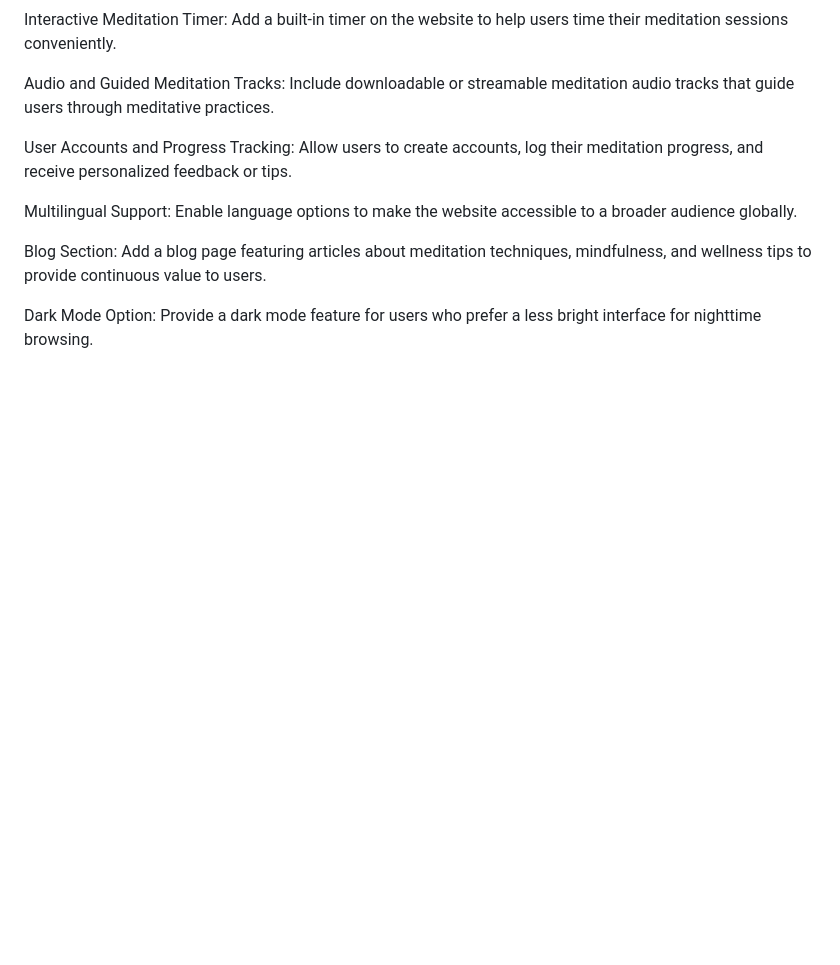
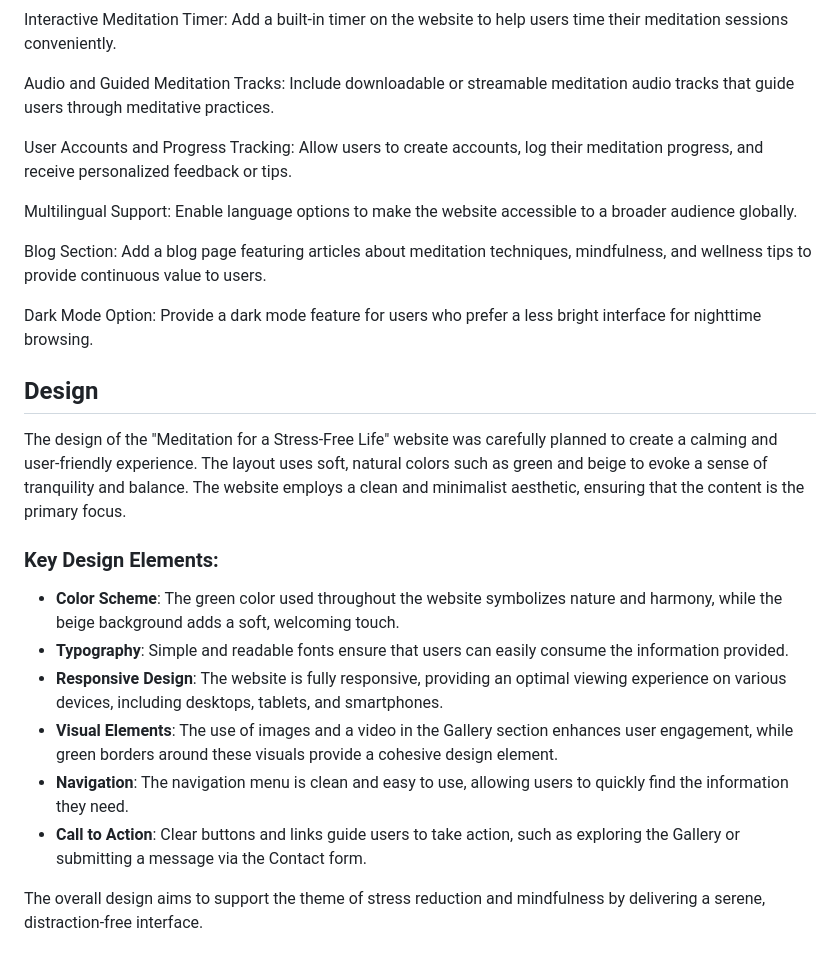
Before and after one commit to bobes81/Meditation-for-life-stress-free, a Markdown page: README.md, the part around the change. GitHub-like rendering; blank space fills up the shorter version.

```diff
--- a/README.md
+++ b/README.md
@@ -158,3 +158,18 @@ Add a blog page featuring articles about meditation techniques, mindfulness, and
 
 Dark Mode Option:
 Provide a dark mode feature for users who prefer a less bright interface for nighttime browsing.
+
+
+## Design
+
+The design of the "Meditation for a Stress-Free Life" website was carefully planned to create a calming and user-friendly experience. The layout uses soft, natural colors such as green and beige to evoke a sense of tranquility and balance. The website employs a clean and minimalist aesthetic, ensuring that the content is the primary focus.
+
+### Key Design Elements:
+- **Color Scheme**: The green color used throughout the website symbolizes nature and harmony, while the beige background adds a soft, welcoming touch.
+- **Typography**: Simple and readable fonts ensure that users can easily consume the information provided.
+- **Responsive Design**: The website is fully responsive, providing an optimal viewing experience on various devices, including desktops, tablets, and smartphones.
+- **Visual Elements**: The use of images and a video in the Gallery section enhances user engagement, while green borders around these visuals provide a cohesive design element.
+- **Navigation**: The navigation menu is clean and easy to use, allowing users to quickly find the information they need.
+- **Call to Action**: Clear buttons and links guide users to take action, such as exploring the Gallery or submitting a message via the Contact form.
+
+The overall design aims to support the theme of stress reduction and mindfulness by delivering a serene, distraction-free interface.
```
